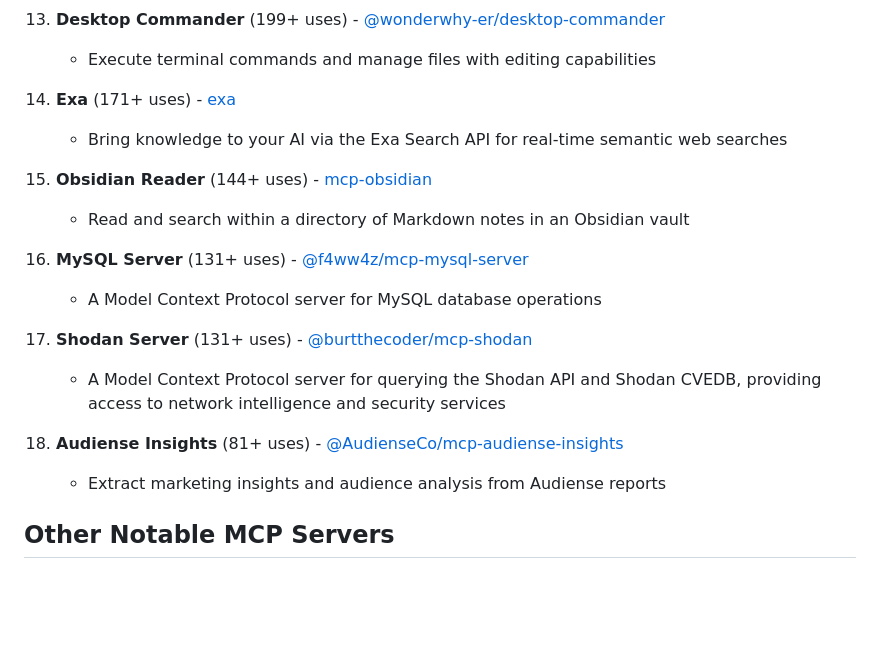
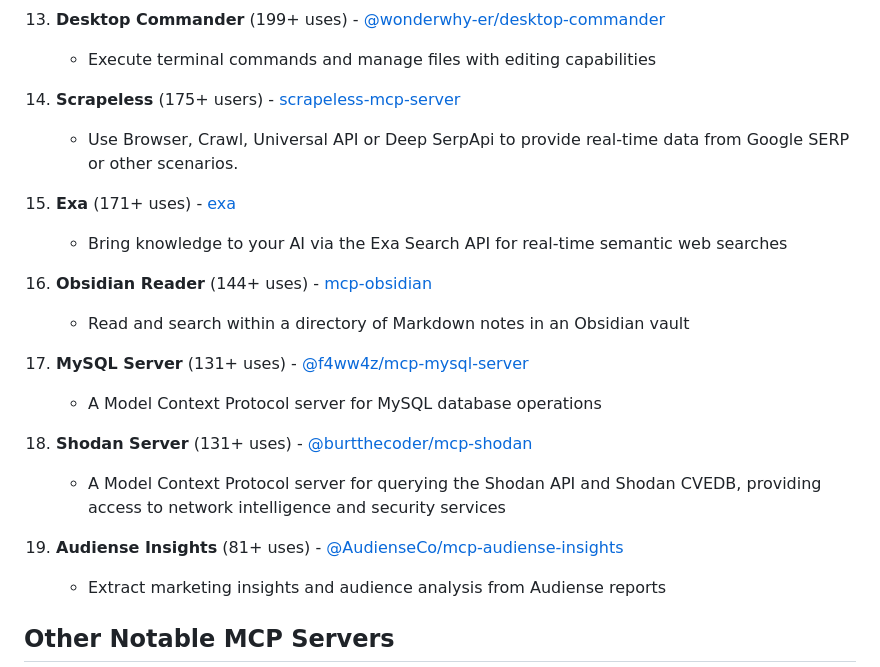
Before and after one commit to Scraper0024/popular-mcp-servers, a Markdown page: README.md, the part around the change. GitHub-like rendering; blank space fills up the shorter version.

Commit message:
Update README.md
Add Scrapeless MCP server

```diff
--- a/README.md
+++ b/README.md
@@ -48,19 +48,22 @@ Based on the usage data from Smithery.ai, here are the most popular MCP servers:
 13. **Desktop Commander** (199+ uses) - [@wonderwhy-er/desktop-commander](https://smithery.ai/?q=desktop-commander)
     - Execute terminal commands and manage files with editing capabilities
 
-14. **Exa** (171+ uses) - [exa](https://smithery.ai/?q=exa)
+14. **Scrapeless** (175+ users) - [scrapeless-mcp-server](https://smithery.ai/server/@scrapeless-ai/scrapeless-mcp-server)
+    - Use Browser, Crawl, Universal API or Deep SerpApi to provide real-time data from Google SERP or other scenarios.
+
+15. **Exa** (171+ uses) - [exa](https://smithery.ai/?q=exa)
     - Bring knowledge to your AI via the Exa Search API for real-time semantic web searches
 
-15. **Obsidian Reader** (144+ uses) - [mcp-obsidian](https://smithery.ai/?q=obsidian)
+16. **Obsidian Reader** (144+ uses) - [mcp-obsidian](https://smithery.ai/?q=obsidian)
     - Read and search within a directory of Markdown notes in an Obsidian vault
 
-16. **MySQL Server** (131+ uses) - [@f4ww4z/mcp-mysql-server](https://smithery.ai/?q=mysql)
+17. **MySQL Server** (131+ uses) - [@f4ww4z/mcp-mysql-server](https://smithery.ai/?q=mysql)
     - A Model Context Protocol server for MySQL database operations
 
-17. **Shodan Server** (131+ uses) - [@burtthecoder/mcp-shodan](https://smithery.ai/?q=shodan)
+18. **Shodan Server** (131+ uses) - [@burtthecoder/mcp-shodan](https://smithery.ai/?q=shodan)
     - A Model Context Protocol server for querying the Shodan API and Shodan CVEDB, providing access to network intelligence and security services
 
-18. **Audiense Insights** (81+ uses) - [@AudienseCo/mcp-audiense-insights](https://smithery.ai/?q=audiense)
+19. **Audiense Insights** (81+ uses) - [@AudienseCo/mcp-audiense-insights](https://smithery.ai/?q=audiense)
     - Extract marketing insights and audience analysis from Audiense reports
 
 ## Other Notable MCP Servers
```
